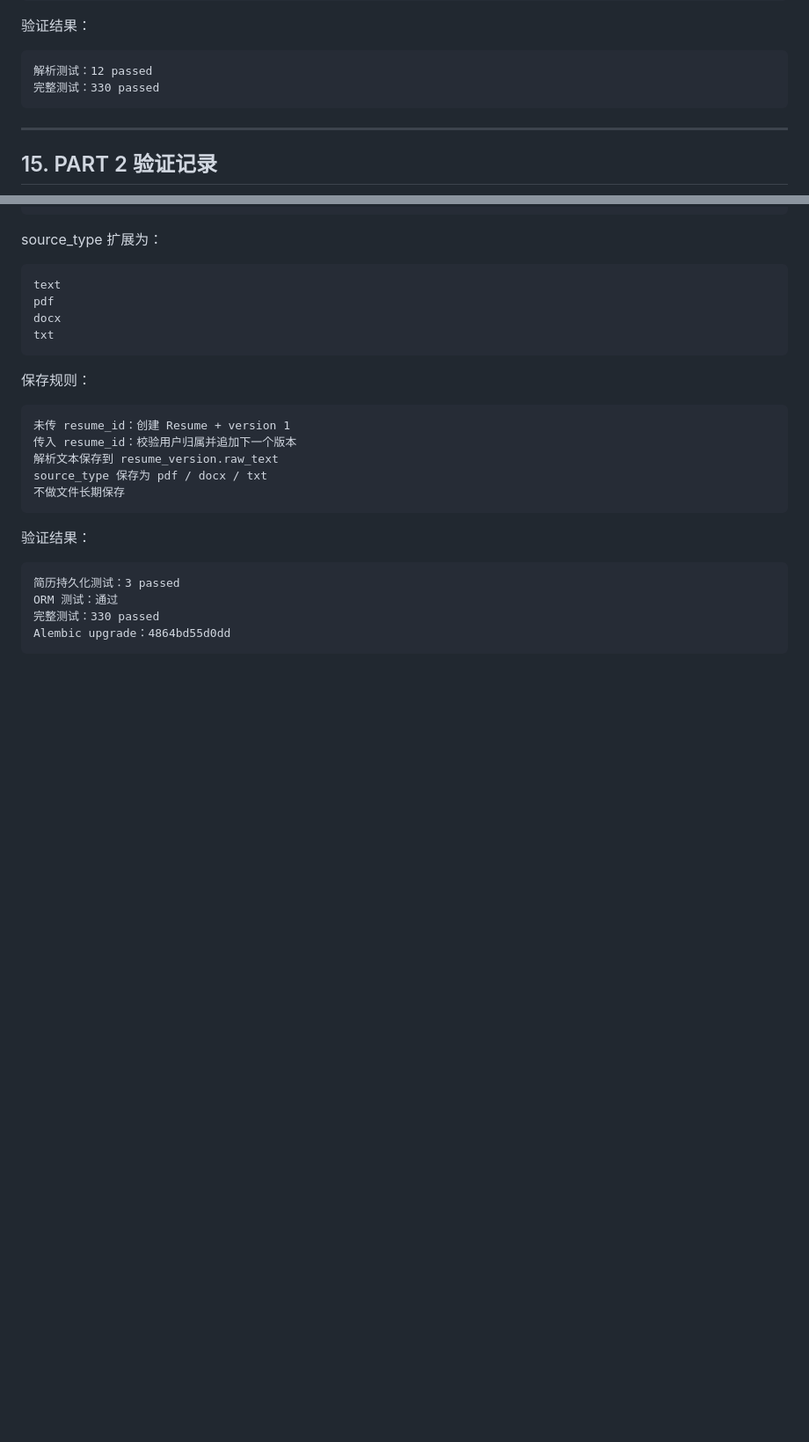
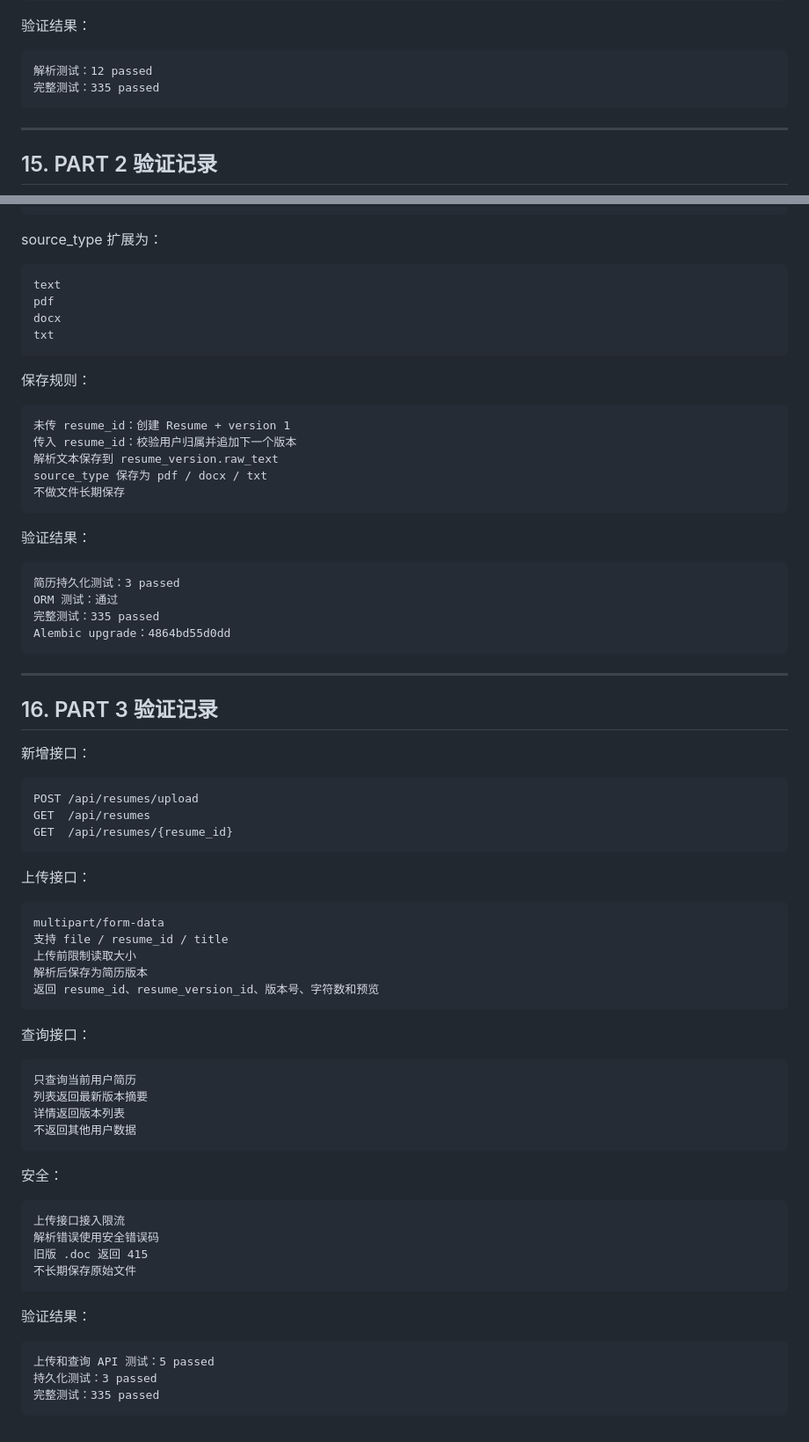
Before and after one commit to 666zsyx/jobfit-agent, a Markdown page: docs/step13-resume-ingestion-design.md, 2 parts joined by grey strips. Shown at 88% size. Drawn GitHub-style; blank space fills up the shorter version.

Commit message:
docs: record step 13 resume upload API

````diff
--- a/docs/step13-resume-ingestion-design.md
+++ b/docs/step13-resume-ingestion-design.md
@@ -475,7 +475,7 @@ reportlab==5.0.1（开发测试）
 
 ```text
 解析测试：12 passed
-完整测试：330 passed
+完整测试：335 passed
 ```
 
 ---
@@ -514,6 +514,54 @@ source_type 保存为 pdf / docx / txt
 ```text
 简历持久化测试：3 passed
 ORM 测试：通过
-完整测试：330 passed
+完整测试：335 passed
 Alembic upgrade：4864bd55d0dd
 ```
+
+---
+
+## 16. PART 3 验证记录
+
+新增接口：
+
+```text
+POST /api/resumes/upload
+GET  /api/resumes
+GET  /api/resumes/{resume_id}
+```
+
+上传接口：
+
+```text
+multipart/form-data
+支持 file / resume_id / title
+上传前限制读取大小
+解析后保存为简历版本
+返回 resume_id、resume_version_id、版本号、字符数和预览
+```
+
+查询接口：
+
+```text
+只查询当前用户简历
+列表返回最新版本摘要
+详情返回版本列表
+不返回其他用户数据
+```
+
+安全：
+
+```text
+上传接口接入限流
+解析错误使用安全错误码
+旧版 .doc 返回 415
+不长期保存原始文件
+```
+
+验证结果：
+
+```text
+上传和查询 API 测试：5 passed
+持久化测试：3 passed
+完整测试：335 passed
+```
````
Also changed, not shown: other parts of docs/step13-resume-ingestion-design.md (+1 -1 lines).
